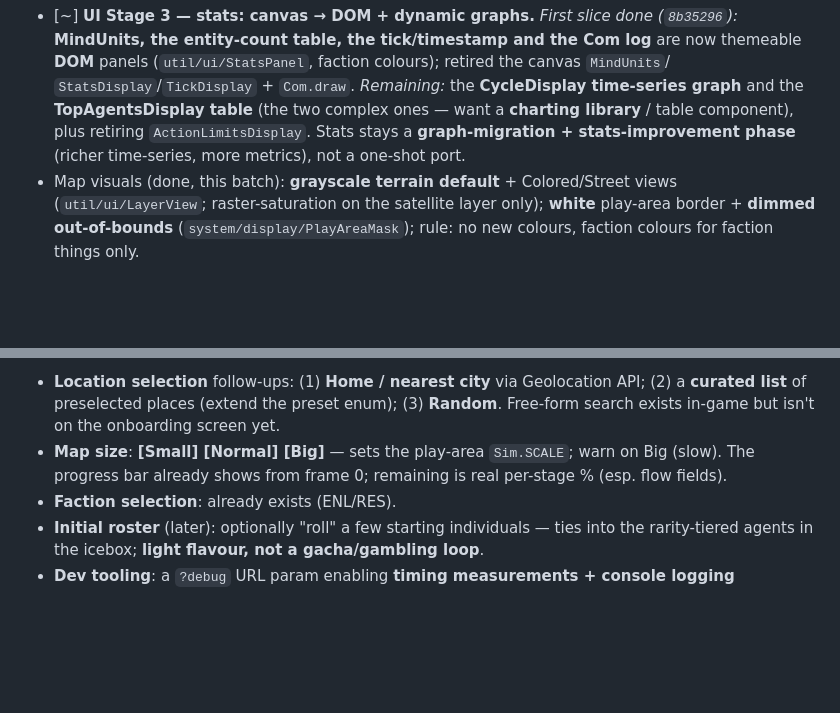
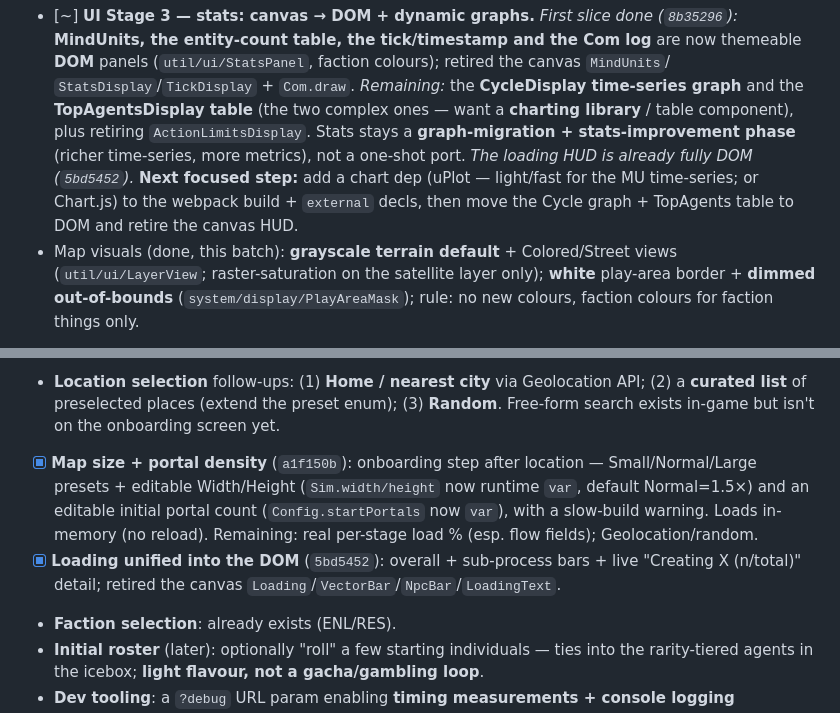
Before and after one commit to Tok/Q-gress, a Markdown page: PLAN.md, 2 parts joined by grey strips. GitHub-like rendering; blank space fills up the shorter version.

Commit message:
docs(plan): loading unified to DOM + map-size step done; chart-lib next for UI Stage 3
Co-Authored-By: Claude Opus 4.8 (1M context) <noreply@anthropic.com>

```diff
--- a/PLAN.md
+++ b/PLAN.md
@@ -305,6 +305,9 @@ the Blender step happens, commit the raw `.blend` under `/assets/blender/`, `.gl
       and the **TopAgentsDisplay table** (the two complex ones — want a **charting library** /
       table component), plus retiring `ActionLimitsDisplay`. Stats stays a **graph-migration +
       stats-improvement phase** (richer time-series, more metrics), not a one-shot port.
+      _The loading HUD is already fully DOM (`5bd5452`)._ **Next focused step:** add a chart dep
+      (uPlot — light/fast for the MU time-series; or Chart.js) to the webpack build + `external`
+      decls, then move the Cycle graph + TopAgents table to DOM and retire the canvas HUD.
 - Map visuals (done, this batch): **grayscale terrain default** + Colored/Street views
       (`util/ui/LayerView`; raster-saturation on the satellite layer only); **white** play-area
       border + **dimmed out-of-bounds** (`system/display/PlayAreaMask`); rule: no new colours,
@@ -339,8 +342,12 @@ A richer start-up flow before the sim runs.
 - **Location selection** follow-ups: (1) **Home / nearest city** via Geolocation API; (2) a
   **curated list** of preselected places (extend the preset enum); (3) **Random**. Free-form search
   exists in-game but isn't on the onboarding screen yet.
-- **Map size**: **[Small] [Normal] [Big]** — sets the play-area `Sim.SCALE`; warn on Big (slow).
-  The progress bar already shows from frame 0; remaining is real per-stage % (esp. flow fields).
+- [x] **Map size + portal density** (`a1f150b`): onboarding step after location — Small/Normal/Large
+  presets + editable Width/Height (`Sim.width/height` now runtime `var`, default Normal=1.5×) and an
+  editable initial portal count (`Config.startPortals` now `var`), with a slow-build warning. Loads
+  in-memory (no reload). Remaining: real per-stage load % (esp. flow fields); Geolocation/random.
+- [x] **Loading unified into the DOM** (`5bd5452`): overall + sub-process bars + live "Creating X
+  (n/total)" detail; retired the canvas `Loading`/`VectorBar`/`NpcBar`/`LoadingText`.
 - **Faction selection**: already exists (ENL/RES).
 - **Initial roster** (later): optionally "roll" a few starting individuals — ties into the
   rarity-tiered agents in the icebox; **light flavour, not a gacha/gambling loop**.
```
